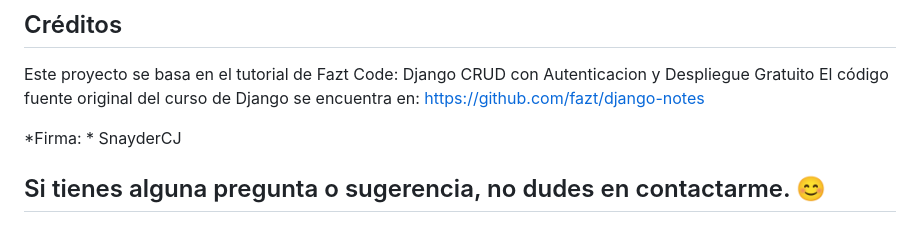
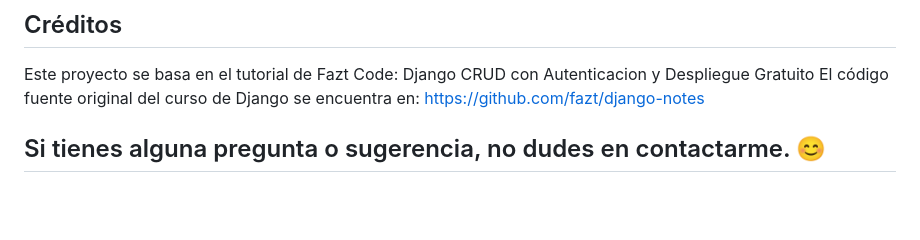
Before and after one commit to SnayderCJ/Django_crud_auth, a Markdown page: README.md, the part around the change. Drawn GitHub-style; blank space fills up the shorter version.

```diff
--- a/README.md
+++ b/README.md
@@ -78,6 +78,4 @@ Si encuentras algún error o tienes alguna sugerencia para mejorar el proyecto,
 Este proyecto se basa en el tutorial de Fazt Code: Django CRUD con Autenticacion y Despliegue Gratuito
 El código fuente original del curso de Django se encuentra en: https://github.com/fazt/django-notes
 
-*Firma: * SnayderCJ
-
 ## Si tienes alguna pregunta o sugerencia, no dudes en contactarme. 😊
```
